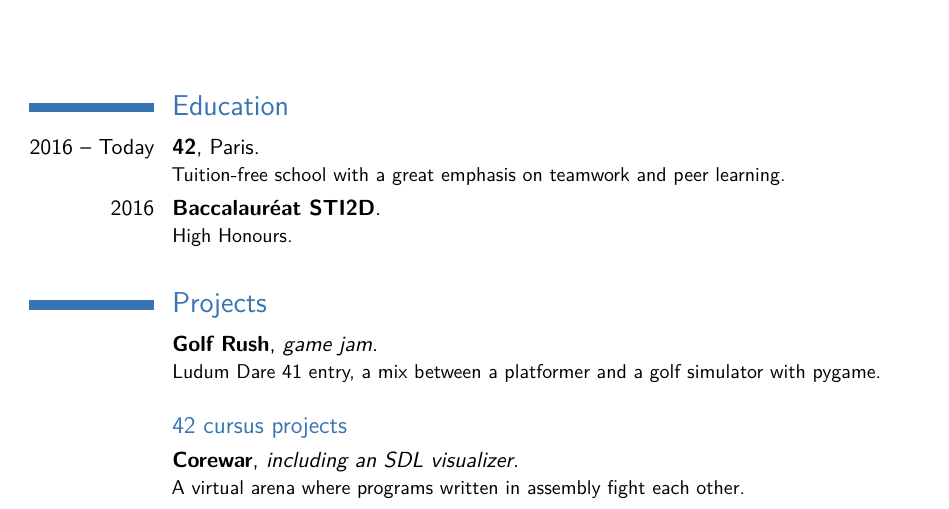
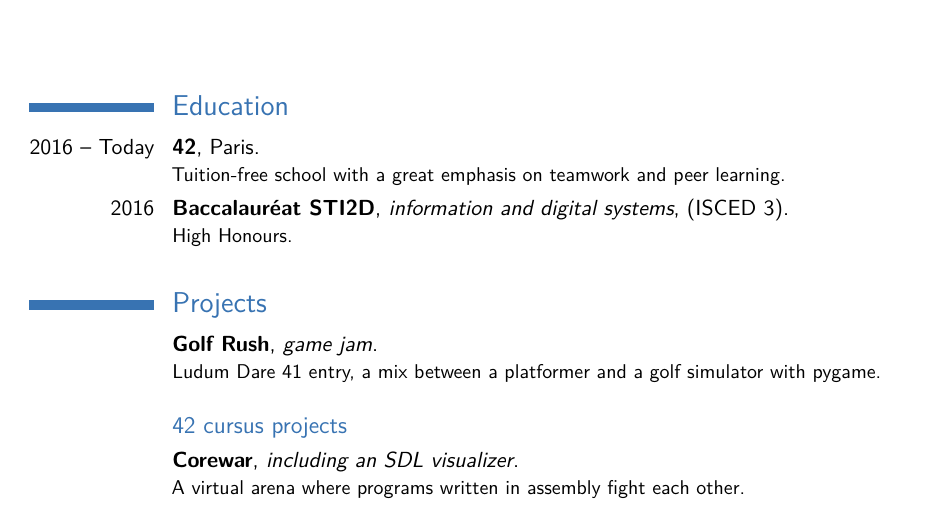
Before and after one commit to Eviber/resume, a LaTeX CV (Moderncv%20Classic/main.tex): part of the page, cut so that both start at the same text. Compiled offline with pdfLaTeX; a LaTeX package or settings file that is missing is left out.

Commit message:
add precisions about baccalaureat

```diff
--- a/Moderncv%20Classic/main.tex
+++ b/Moderncv%20Classic/main.tex
@@ -40,7 +40,7 @@
 
 	\section{Education}
 	\cventry{2016 -- Today}{42}{}{Paris}{}{Tuition-free school with a great emphasis on teamwork and peer learning.}  % arguments 3 to 6 can be left empty
-	\cventry{2016}{Baccalauréat STI2D}{}{}{}{High Honours.\newline{}}
+	\cventry{2016}{Baccalauréat STI2D}{information and digital systems}{(ISCED 3)}{}{High Honours.\newline{}}
 
 	\section{Projects}
 	\cventry{}{\href{https://ldjam.com/events/ludum-dare/41/golf-rush}{Golf Rush}}{game jam}{}{}{Ludum Dare 41 entry, a mix between a platformer and a golf simulator with pygame.\newline{}}
```
Also changed, not shown: resume_youva_gaude.pdf.
